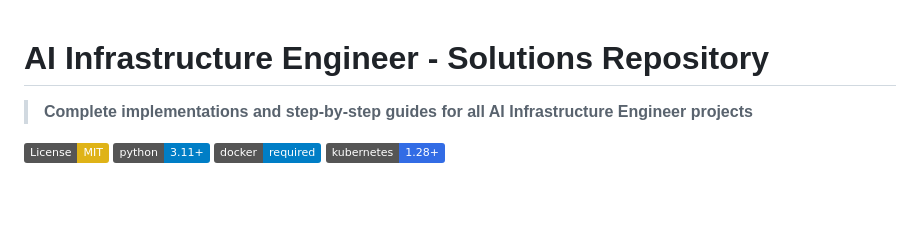
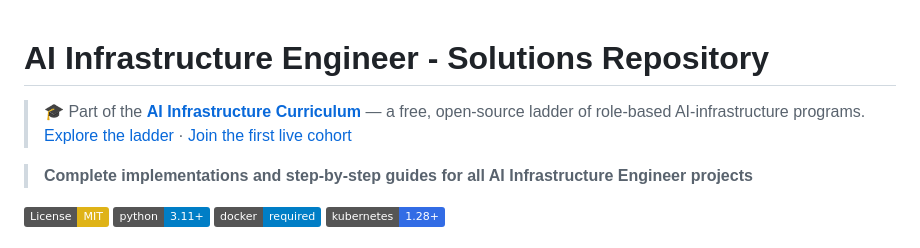
Before and after one commit to ai-infra-curriculum/ai-infra-engineer-solutions, a Markdown page: README.md, the part around one of its changes. GitHub-like rendering; badges without logos; blank space fills up the shorter version.

Commit message:
docs: add AI Infrastructure Curriculum site banner to README

```diff
--- a/README.md
+++ b/README.md
@@ -1,4 +1,8 @@
 # AI Infrastructure Engineer - Solutions Repository
+
+<!-- aicg:site-banner -->
+> 🎓 Part of the **[AI Infrastructure Curriculum](https://ai-infra-curriculum.github.io/)** — a free, open-source ladder of role-based AI-infrastructure programs. [Explore the ladder](https://ai-infra-curriculum.github.io/) · [Join the first live cohort](https://ai-infra-curriculum.github.io/junior.html)
+<!-- /aicg:site-banner -->
 
 > **Complete implementations and step-by-step guides for all AI Infrastructure Engineer projects**
 
```
Also changed, not shown: other parts of README.md (+0 -1 lines).
